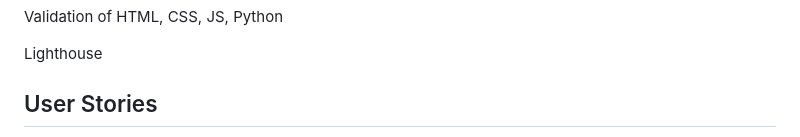
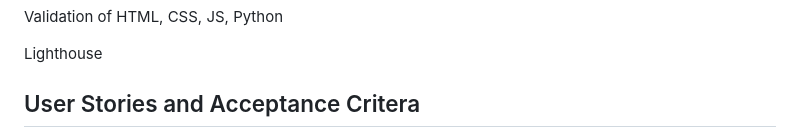
Before and after one commit to ctr-code/heart-of-ruritania, a Markdown page: TESTING.md, the part around one of its changes. Drawn GitHub-style.

Commit message:
Add table with stories and acceptance criteria to TESTING

```diff
--- a/TESTING.md
+++ b/TESTING.md
@@ -4,5 +4,5 @@ Validation of HTML, CSS, JS, Python
 
 Lighthouse
 
-## User Stories
+## User Stories and Acceptance Critera
 
```
Also changed, not shown: other parts of TESTING.md (+16 -14 lines), README.md (+3 -3 lines).
